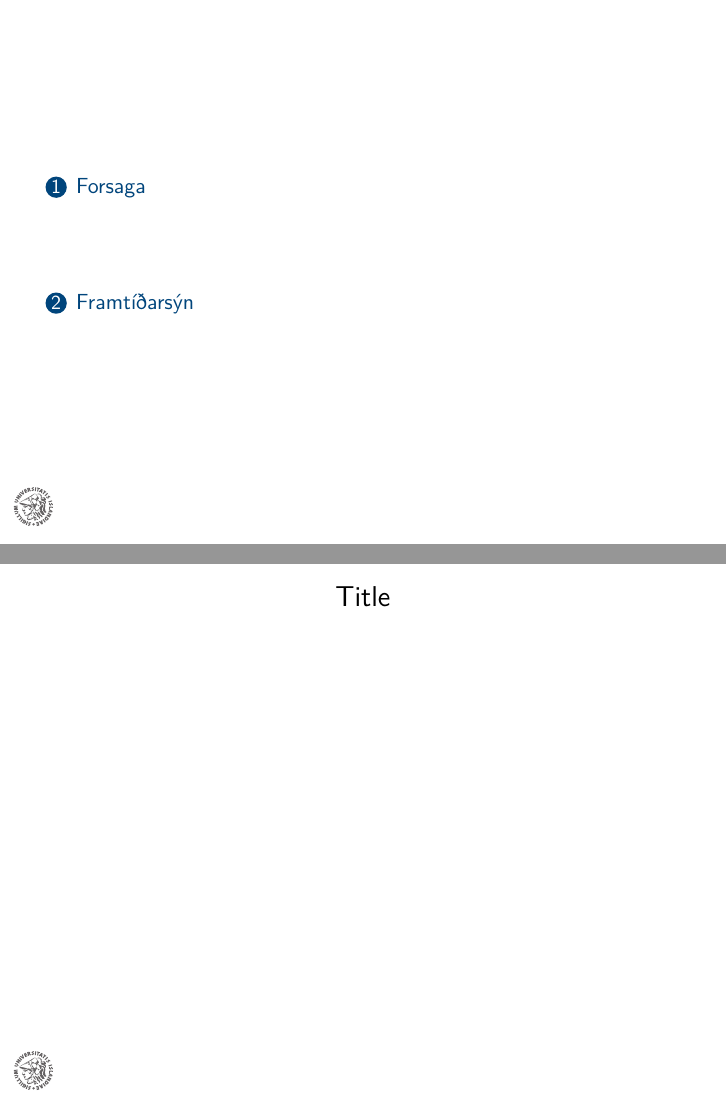
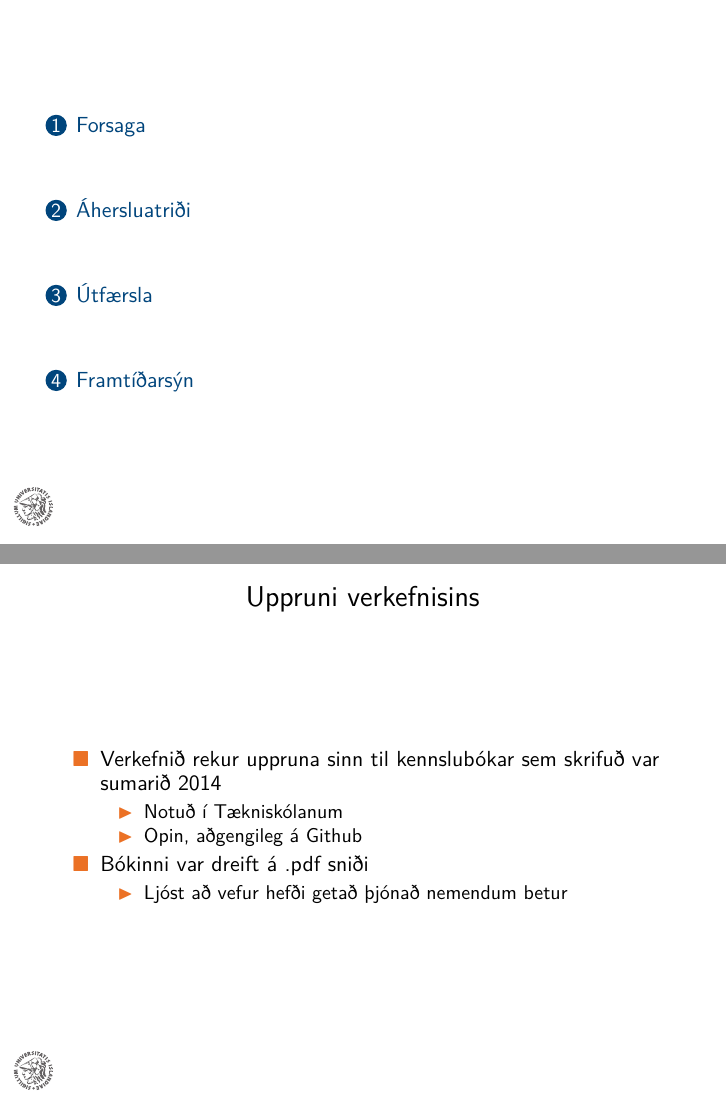
Before and after one commit to Ernir/sql-web, LaTeX slides (presentation/vefkennsla-kynning.tex): pages 2 and 3 of 4 before the commit and pages 2 and 3 of 11 after it, joined at a grey line. Compiled offline with XeLaTeX; a missing font is replaced by an installed copy or a similar font.

Commit message:
Add the overall structure of the presentation

```diff
--- a/presentation/vefkennsla-kynning.tex
+++ b/presentation/vefkennsla-kynning.tex
@@ -28,4 +28,16 @@
 
 \section{Forsaga}
 
-\begin{frame}{Title}
+\begin{frame}{Uppruni verkefnisins}
+  \begin{itemize}
+    \item Verkefnið rekur uppruna sinn til kennslubókar sem skrifuð var sumarið 2014
+    \begin{itemize}
+      \item Notuð í Tækniskólanum
+      \item Opin, aðgengileg á Github
+    \end{itemize}
+    \item Bókinni var dreift á .pdf sniði
+    \begin{itemize}
+      \item Ljóst að vefur hefði getað þjónað nemendum betur
+    \end{itemize}
+  \end{itemize}
+\end{frame}
@@ -34,7 +76,7 @@
 
 \section{Framtíðarsýn}
 
-\begin{frame}{Title}
+\begin{frame}{Næstu skref}
 
 \end{frame}
 
```
Also changed, not shown: poster/vefkennsla-veggspjald.tex (+3 -3 lines), presentation/vefkennsla-kynning.tex (30 more changed lines).
